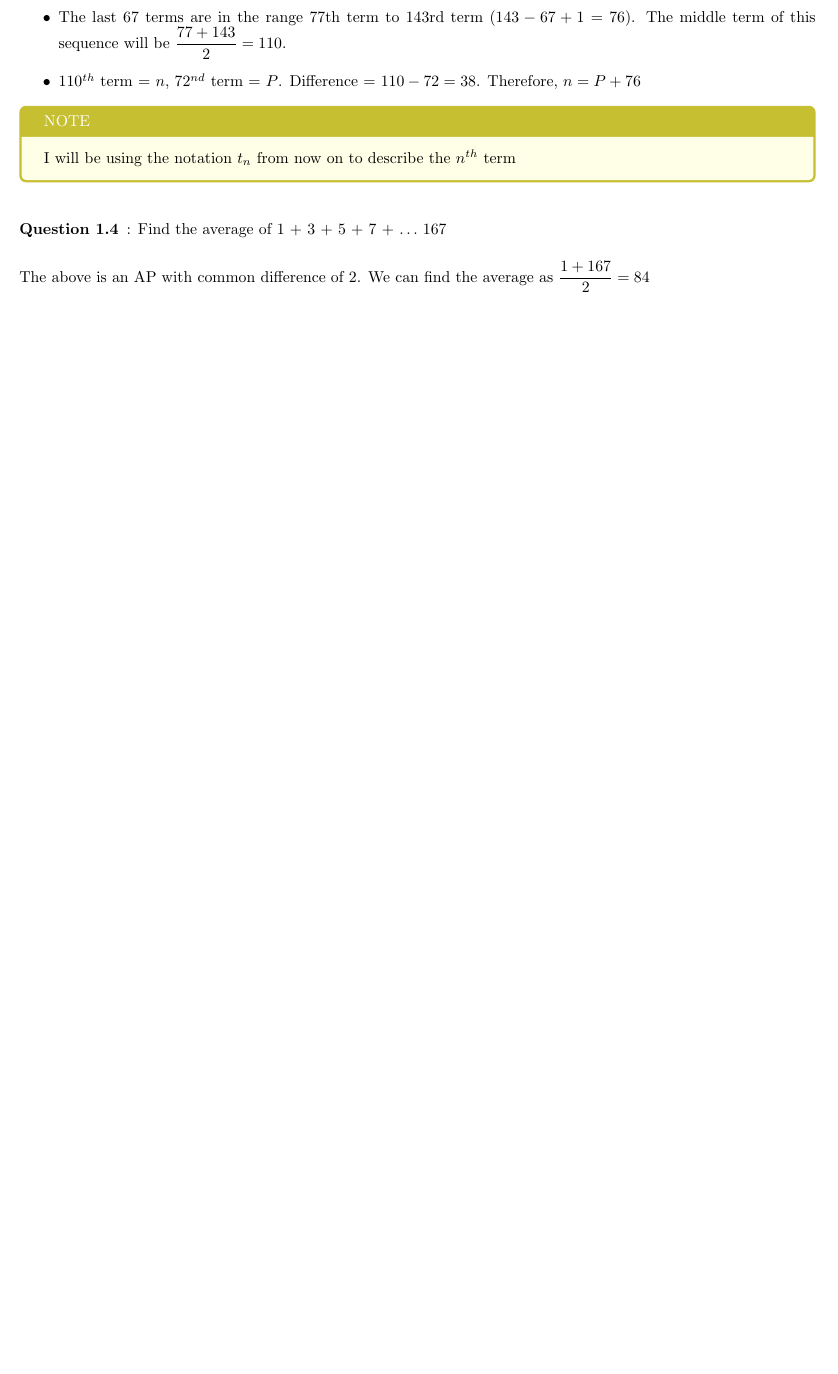
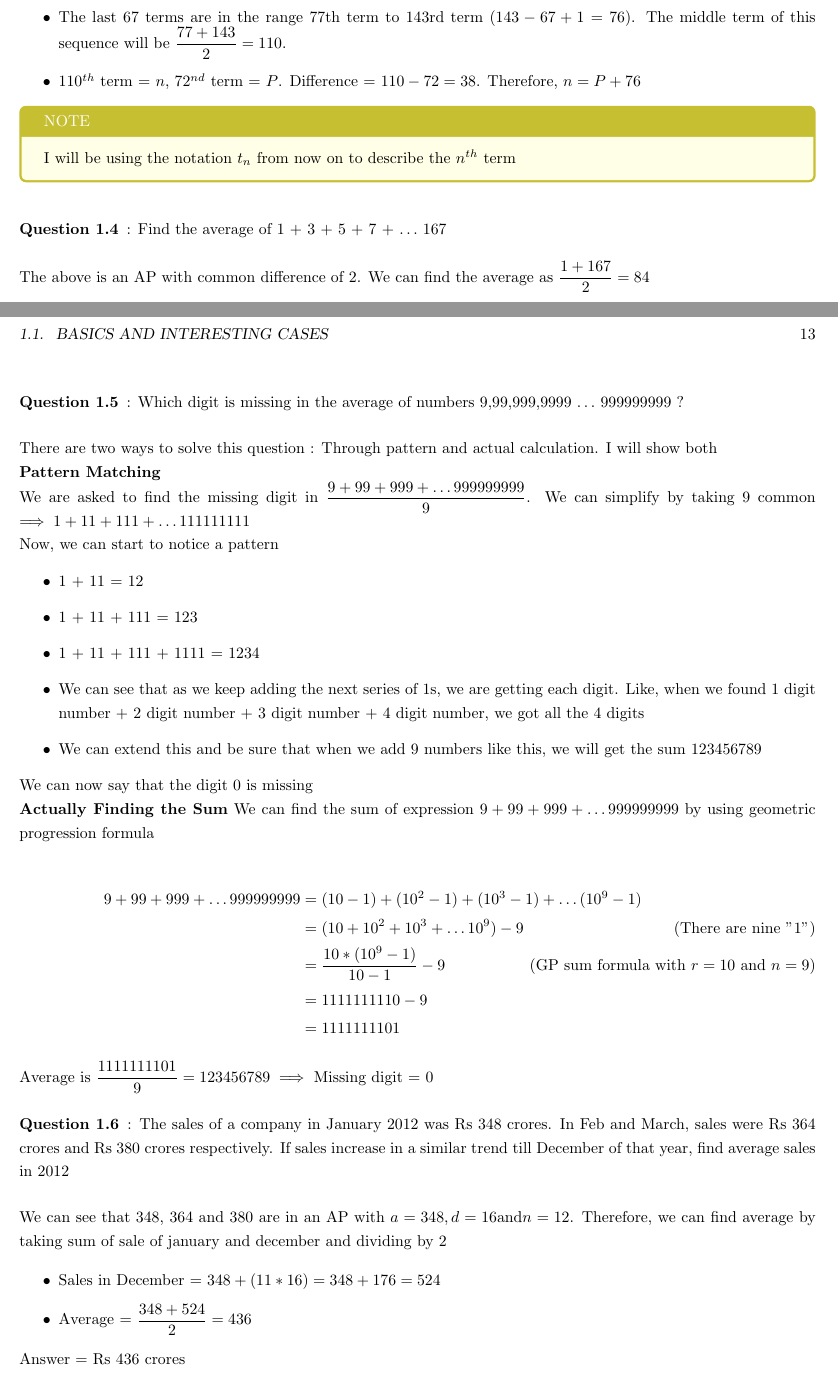
Before and after one commit to BeardedOwl1357/rodha-cat-notes, a LaTeX thesis (main.tex, which reads Quant/Arithmetic/averages.tex): part of page 12 of 14 before the commit and two parts of pages 12 and 13 of 16 after it, the two joined at a grey line, cut so that both start at the same text, the shorter picture padded with empty space. Compiled offline with pdfLaTeX.

Commit message:
Averages 2 in progress

```diff
--- a/Quant/Arithmetic/averages.tex
+++ b/Quant/Arithmetic/averages.tex
@@ -68,4 +68,49 @@ Using the above, we can find the 5th and 6th terms : 30-1 and 30+1 respectively.
 
 The above is an AP with common difference of 2. We can find the average as $\dfrac{1 + 167}{2} = 84$
 
-\href{https://youtu.be/q-ZUkah-xys?si=V63ya2Kswin-ulr-}{Continue from here}
+\newpage
+
+\SampleQuestion{Which digit is missing in the average of numbers 9,99,999,9999 $\ldots$ 999999999 ?}
+
+There are two ways to solve this question : Through pattern and actual calculation. I will show both
+
+\textbf{Pattern Matching}
+
+We are asked to find the missing digit in $\dfrac{9 + 99 + 999 + \ldots 999999999}{9}$. We can simplify by taking 9 common $\implies 1 + 11 + 111 + \ldots 111111111$
+
+Now, we can start to notice a pattern
+\begin{itemize}
+    \item 1 + 11 = 12
+    \item 1 + 11 + 111 = 123
+    \item 1 + 11 + 111 + 1111 = 1234
+    \item We can see that as we keep adding the next series of 1s, we are getting each digit. Like, when we found 1 digit number + 2 digit number + 3 digit number + 4 digit number, we got all the 4 digits
+    \item We can extend this and be sure that when we add 9 numbers like this, we will get the sum 123456789
+\end{itemize}
+
+We can now say that the digit 0 is missing
+
+\textbf{Actually Finding the Sum}
+We can find the sum of expression $9 + 99 + 999 + \ldots 999999999$ by using geometric progression formula
+
+\begin{align*}
+    9 + 99 + 999 + \ldots 999999999 &= (10 - 1) + (10^2 - 1) + (10^3 - 1) + \ldots (10^9 - 1) \\
+    &= (10 + 10^2 + 10^3 + \ldots 10^9 ) - 9 \tag{There are nine "1"} \\
+    &= \dfrac{10 * (10^9 - 1)}{10 - 1} - 9 \tag{GP sum formula with $r = 10$ and $n = 9$} \\
+    &= 1111111110 - 9 \\
+    &= 1111111101
+\end{align*}
+
+Average is $\dfrac{1111111101}{9} = 123456789 \implies $ Missing digit = 0
+
+\SampleQuestion{The sales of a company in January 2012 was Rs 348 crores. In Feb and March, sales were Rs 364 crores and Rs 380 crores respectively. If sales increase in a similar trend till December of that year, find average sales in 2012}
+
+We can see that 348, 364 and 380 are in an AP with $a = 348, d = 16 \text{and} n = 12$. Therefore, we can find average by taking sum of sale of january and december and dividing by 2
+
+\begin{itemize}
+    \item Sales in December = $348 + (11*16) = 348 + 176 = 524$
+    \item Average = $\dfrac{348 + 524}{2} = 436$
+\end{itemize}
+
+Answer = Rs 436 crores
+
+\newpage
```
Also changed, not shown: main.pdf, Quant/Arithmetic/averages.tex (66 more changed lines).
